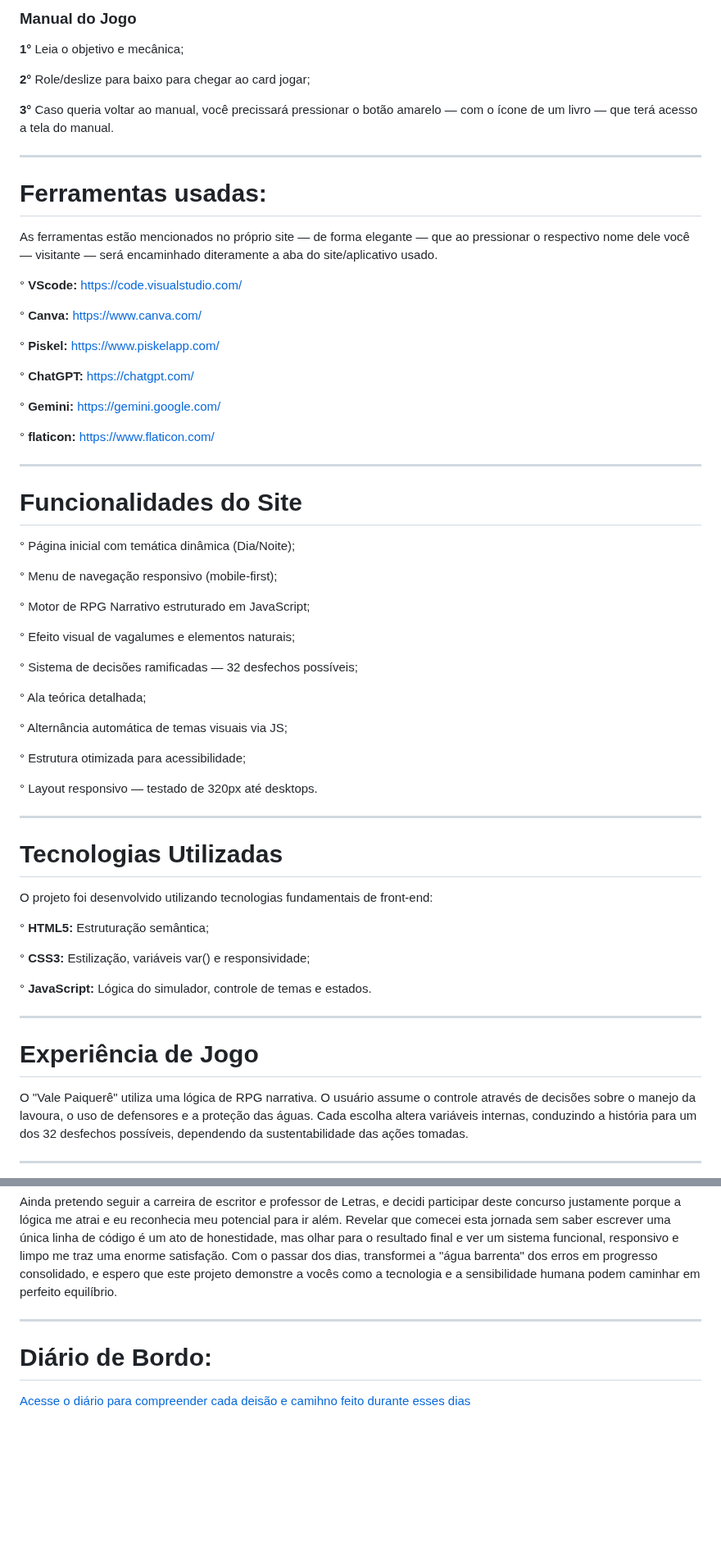
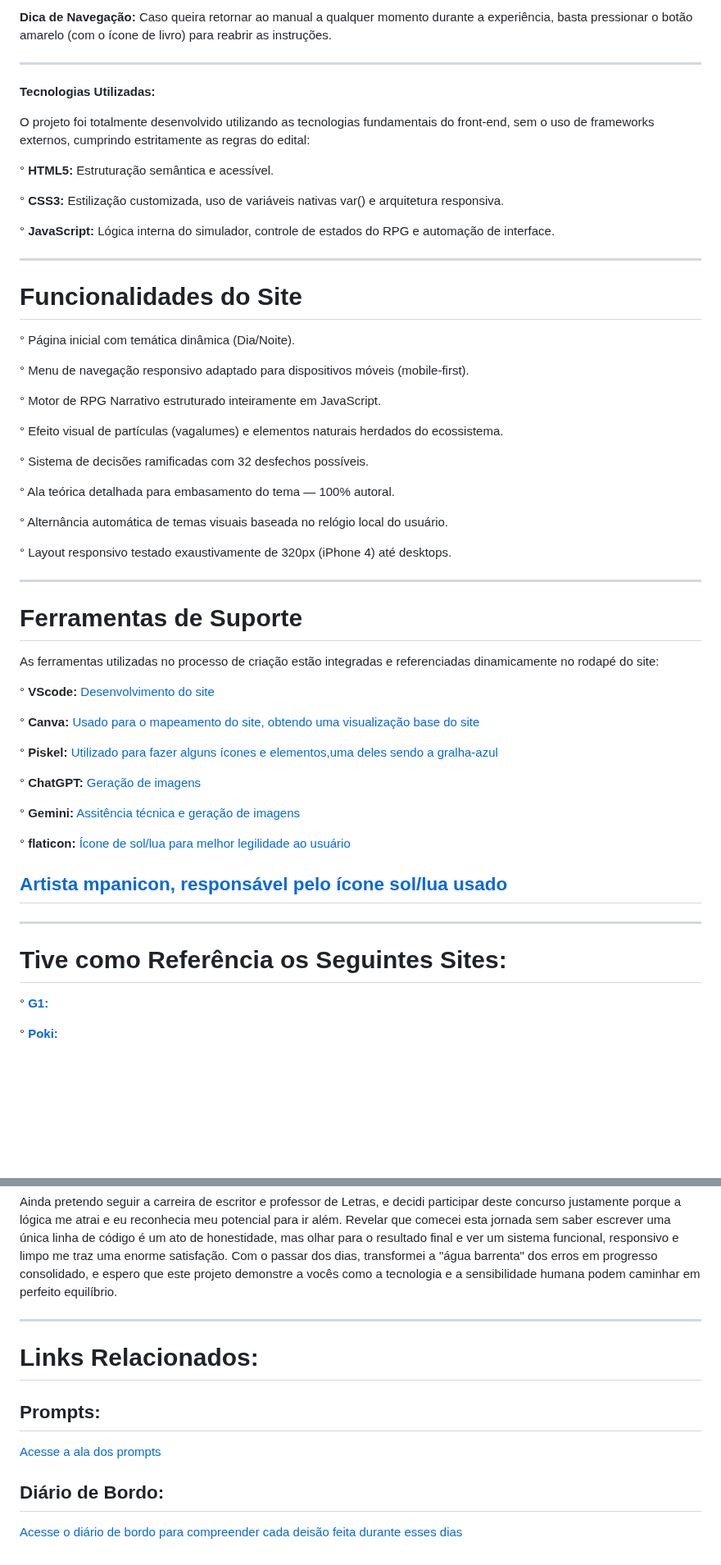
Before and after one commit to maiconojedarocha-ux/Agrinho2026-Vale-Paiquere, a Markdown page: README.md, 2 parts joined by grey strips. Shown at 82% size. GitHub-like rendering; blank space fills up the shorter version.

```diff
--- a/README.md
+++ b/README.md
@@ -76,69 +53,63 @@ Role a página, faça suas escolhas, mude o tema visual se a noite cair, e descu
 
-### Manual do Jogo
-
-**1°**  Leia o objetivo e mecânica;
-
-**2°**  Role/deslize para baixo para chegar ao card jogar;
-
-**3°**  Caso queria voltar ao manual, você precissará pressionar o botão amarelo — com o ícone de um livro — que terá acesso a tela do manual.
+**Dica de Navegação:** Caso queira retornar ao manual a qualquer momento durante a experiência, basta pressionar o botão amarelo (com o ícone de livro) para reabrir as instruções.
 
 ---
 
-# Ferramentas usadas:
+**Tecnologias Utilizadas:**
 
-As ferramentas estão mencionados no próprio site — de forma elegante — que ao pressionar o respectivo nome dele você — visitante — será encaminhado diteramente a aba do site/aplicativo usado.
+O projeto foi totalmente desenvolvido utilizando as tecnologias fundamentais do front-end, sem o uso de frameworks externos, cumprindo estritamente as regras do edital:
 
+° **HTML5:** Estruturação semântica e acessível.
 
-° **VScode:** https://code.visualstudio.com/
+° **CSS3:** Estilização customizada, uso de variáveis nativas var() e arquitetura responsiva.
 
-° **Canva:** https://www.canva.com/
-
-° **Piskel:** https://www.piskelapp.com/
-
-° **ChatGPT:** https://chatgpt.com/
-
-° **Gemini:** https://gemini.google.com/
-
-° **flaticon:** https://www.flaticon.com/
+° **JavaScript:** Lógica interna do simulador, controle de estados do RPG e automação de interface.
 
 ---
 
 # Funcionalidades do Site
 
-° Página inicial com temática dinâmica (Dia/Noite);
+° Página inicial com temática dinâmica (Dia/Noite).
 
-° Menu de navegação responsivo (mobile-first);
+° Menu de navegação responsivo adaptado para dispositivos móveis (mobile-first).
 
-°  Motor de RPG Narrativo estruturado em JavaScript;
+° Motor de RPG Narrativo estruturado inteiramente em JavaScript.
 
-° Efeito visual de vagalumes e elementos naturais;
+° Efeito visual de partículas (vagalumes) e elementos naturais herdados do ecossistema.
 
-° Sistema de decisões ramificadas — 32 desfechos possíveis;
+° Sistema de decisões ramificadas com 32 desfechos possíveis.
 
-° Ala teórica detalhada;
+° Ala teórica detalhada para embasamento do tema — 100% autoral.
 
-° Alternância automática de temas visuais via JS;
+° Alternância automática de temas visuais baseada no relógio local do usuário.
 
-° Estrutura otimizada para acessibilidade;
-
-° Layout responsivo — testado de 320px até desktops.
+° Layout responsivo testado exaustivamente de 320px (iPhone 4) até desktops.
 
 ---
 
-# Tecnologias Utilizadas
-O projeto foi desenvolvido utilizando tecnologias fundamentais de front-end:
+# Ferramentas de Suporte
 
-° **HTML5:** Estruturação semântica;
+As ferramentas utilizadas no processo de criação estão integradas e referenciadas dinamicamente no rodapé do site:
 
-° **CSS3:** Estilização, variáveis var() e responsividade;
+° **VScode:** [Desenvolvimento do site](https://code.visualstudio.com/)
 
-° **JavaScript:** Lógica do simulador, controle de temas e estados.
+° **Canva:** [Usado para o mapeamento do site, obtendo uma visualização base do site](https://www.canva.com/)
+
+° **Piskel:** [Utilizado para fazer alguns ícones e elementos,uma deles sendo a gralha-azul](https://www.piskelapp.com/)
+
+° **ChatGPT:** [Geração de imagens](https://chatgpt.com/)
+
+° **Gemini:** [Assitência técnica e geração de imagens](https://gemini.google.com/)
+
+° **flaticon:** [Ícone de sol/lua para melhor legilidade ao usuário](https://www.flaticon.com/)
+
+## [Artista mpanicon, responsável pelo ícone sol/lua usado](https://www.flaticon.com/authors/mpanicon)
 
 ---
 
-# Experiência de Jogo
+# Tive como Referência os Seguintes Sites:
 
-O "Vale Paiquerê" utiliza uma lógica de RPG narrativa. O usuário assume o controle através de decisões sobre o manejo da lavoura, o uso de defensores e a proteção das águas. Cada escolha altera variáveis internas, conduzindo a história para um dos 32 desfechos possíveis, dependendo da sustentabilidade das ações tomadas.
+° **[G1:](https://g1.globo.com/)**
 
----
+° **[Poki:](https://poki.com/)**
 
@@ -237,7 +196,10 @@ Como mencionei em minha documentação, pertenço genuinamente à área de Human
 Ainda pretendo seguir a carreira de escritor e professor de Letras, e decidi participar deste concurso justamente porque a lógica me atrai e eu reconhecia meu potencial para ir além. Revelar que comecei esta jornada sem saber escrever uma única linha de código é um ato de honestidade, mas olhar para o resultado final e ver um sistema funcional, responsivo e limpo me traz uma enorme satisfação. Com o passar dos dias, transformei a "água barrenta" dos erros em progresso consolidado, e espero que este projeto demonstre a vocês como a tecnologia e a sensibilidade humana podem caminhar em perfeito equilíbrio.
 
 ---
+# Links Relacionados:
 
-# Diário de Bordo:
+## Prompts:
+[Acesse a ala dos prompts](Prompts.md)
 
-[Acesse o diário para compreender cada deisão e camihno feito durante esses dias](diario.md)
+## Diário de Bordo:
+[Acesse o diário de bordo para compreender cada deisão feita durante esses dias](diario.md)
```
Also changed, not shown: other parts of README.md (+20 -55 lines).
